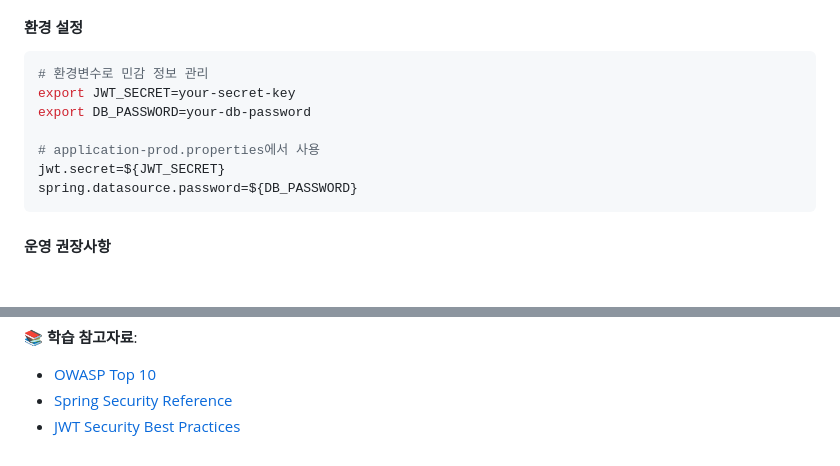
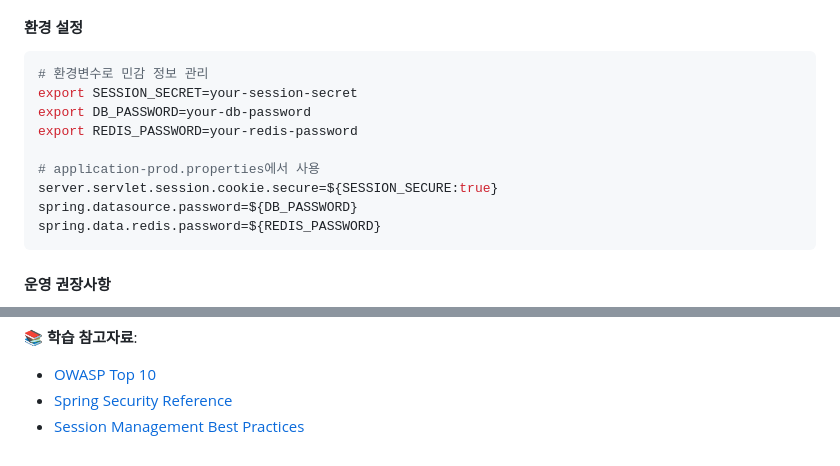
Before and after one commit to bunnyholes/boardhole, a Markdown page: SECURITY.md, 2 parts joined by grey strips. Drawn GitHub-style; blank space fills up the shorter version.

Commit message:
docs: JWT 관련 내용을 세션 기반 인증으로 수정
- SECURITY.md에서 JWT_SECRET을 SESSION_SECRET으로 변경
- Redis 세션 저장소를 위한 REDIS_PASSWORD 환경변수 추가
- JWT 보안 참조 링크를 세션 관리 베스트 프랙티스로 변경
- I18N.md에서 Bearer 토큰 헤더를 세션 쿠키 방식으로 변경

프로젝트가 세션 기반 인증을 사용하므로 문서를 현재 구현에 맞게 업데이트

🤖 Generated with [Claude Code](https://claude.ai/code)

Co-Authored-By: Claude <noreply@anthropic.com>

````diff
--- a/SECURITY.md
+++ b/SECURITY.md
@@ -303,12 +303,14 @@ public class LoggingAspect {
 #### 환경 설정
 ```bash
 # 환경변수로 민감 정보 관리
-export JWT_SECRET=your-secret-key
+export SESSION_SECRET=your-session-secret
 export DB_PASSWORD=your-db-password
+export REDIS_PASSWORD=your-redis-password
 
 # application-prod.properties에서 사용
-jwt.secret=${JWT_SECRET}
+server.servlet.session.cookie.secure=${SESSION_SECURE:true}
 spring.datasource.password=${DB_PASSWORD}
+spring.data.redis.password=${REDIS_PASSWORD}
 ```
 
 #### 운영 권장사항
@@ -546,4 +548,4 @@ management:
 **📚 학습 참고자료**:
 - [OWASP Top 10](https://owasp.org/www-project-top-ten/)
 - [Spring Security Reference](https://docs.spring.io/spring-security/reference/)
-- [JWT Security Best Practices](https://tools.ietf.org/html/rfc8725)
+- [Session Management Best Practices](https://cheatsheetseries.owasp.org/cheatsheets/Session_Management_Cheat_Sheet.html)
````
Also changed, not shown: docs/I18N.md (+1 -1 lines).
